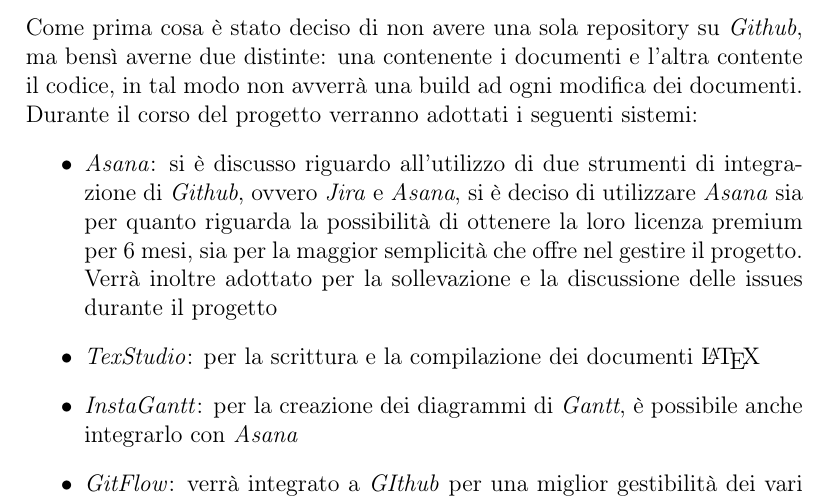
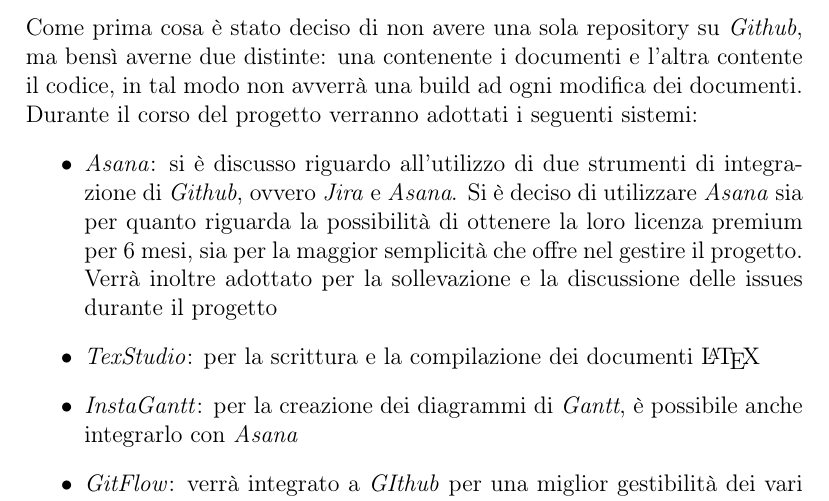
Before and after one commit to mirkofranco/ProgettoSWEDocumentazione, a LaTeX document (Interni/Verbali/Verbale28112018/Verbale28112018.tex): part of page 5 of 6, cut so that both start at the same text. Compiled offline with pdfLaTeX.

Commit message:
sistemata frase

```diff
--- a/Interni/Verbali/Verbale28112018/Verbale28112018.tex
+++ b/Interni/Verbali/Verbale28112018/Verbale28112018.tex
@@ -88,7 +88,7 @@
 	Come prima cosa è stato deciso di non avere una sola repository su \textit{Github}, ma bensì averne due distinte: una contenente i documenti e l'altra contente il codice, in tal modo non avverrà una build ad ogni modifica dei documenti.
 	Durante il corso del progetto verranno adottati i seguenti sistemi:
 	\begin{itemize}
-		\item\textit{Asana}: si è discusso riguardo all'utilizzo di due strumenti di integrazione di \textit{Github}, ovvero \textit{Jira} e \textit{Asana}, si è deciso di utilizzare \textit{Asana} sia per quanto riguarda la possibilità di ottenere la loro licenza premium per 6 mesi, sia per la maggior semplicità che offre nel gestire il progetto. \\
+		\item\textit{Asana}: si è discusso riguardo all'utilizzo di due strumenti di integrazione di \textit{Github}, ovvero \textit{Jira} e \textit{Asana}. Si è deciso di utilizzare \textit{Asana} sia per quanto riguarda la possibilità di ottenere la loro licenza premium per 6 mesi, sia per la maggior semplicità che offre nel gestire il progetto. \\
 		Verrà inoltre adottato per la sollevazione e la discussione delle issues durante il progetto
 		\item \textit{TexStudio}: per la scrittura e la compilazione dei documenti \LaTeX
 		\item \textit{InstaGantt}: per la creazione dei diagrammi di \textit{Gantt}, è possibile anche integrarlo con \textit{Asana}
```
